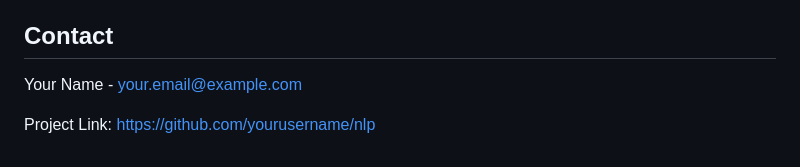
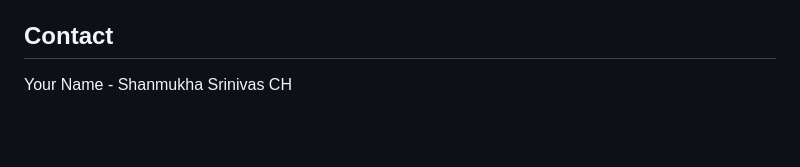
Before and after one commit to Shannu3766/AgroAI, a Markdown page: README.md, the part around the change. Drawn GitHub-style; blank space fills up the shorter version.

```diff
--- a/README.md
+++ b/README.md
@@ -173,6 +173,4 @@ This project is licensed under the MIT License - see the LICENSE file for detail
 
 ## Contact
 
-Your Name - your.email@example.com
-
-Project Link: [https://github.com/yourusername/nlp](https://github.com/yourusername/nlp)
+Your Name - Shanmukha Srinivas CH
```
